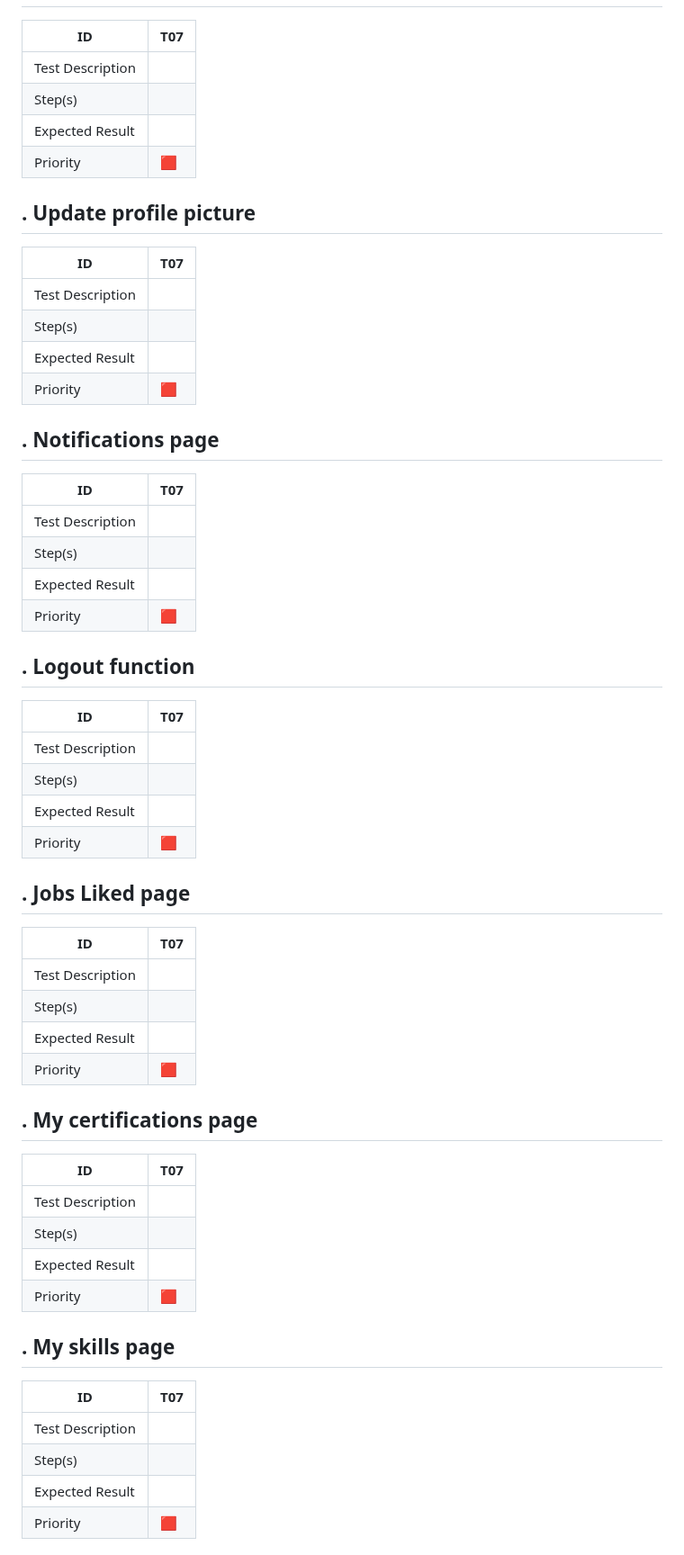
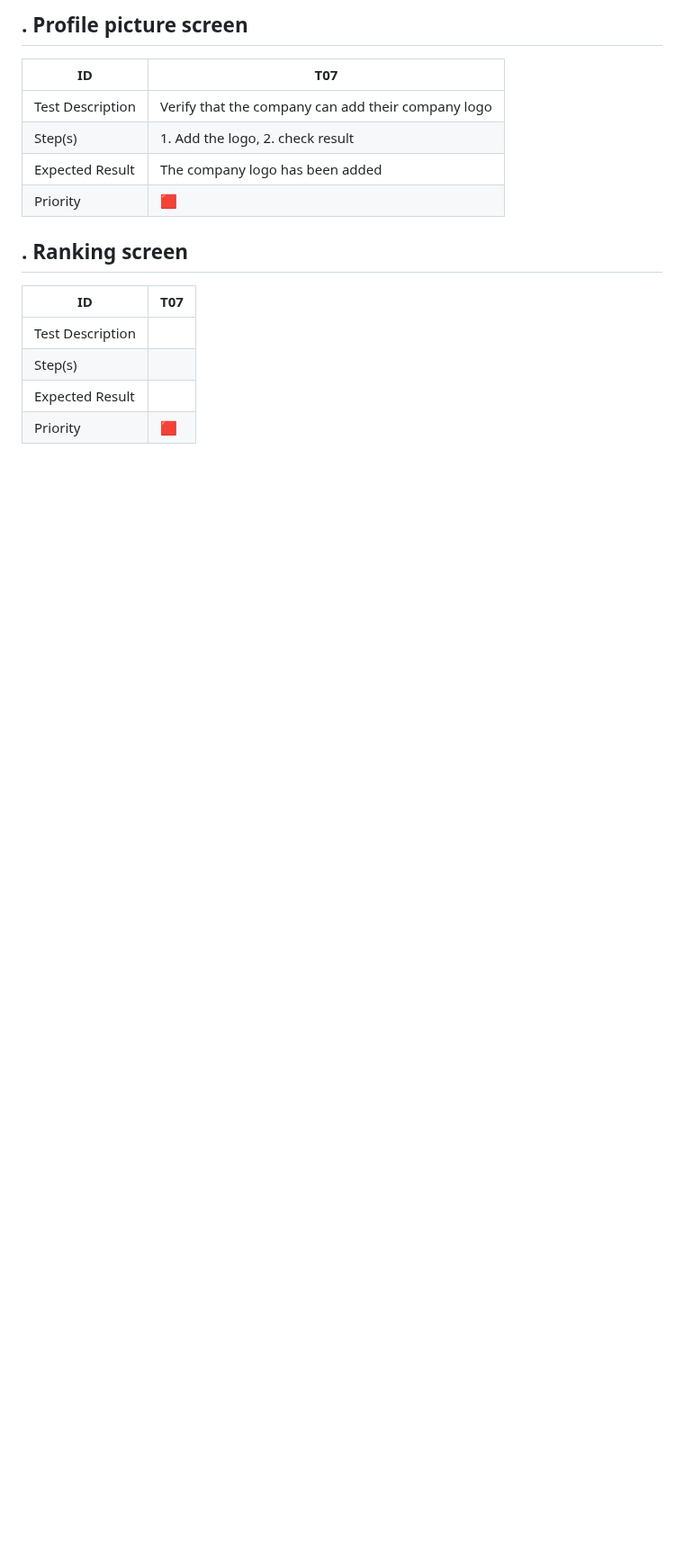
Before and after one commit to algosup/2023-2024-project-5-flutter-team-8, a Markdown page: documents/quality_assurance/test_cases.md, the part around one of its changes. Shown at 90% size. Rendered like a GitHub page; blank space fills up the shorter version.

```diff
--- a/documents/quality_assurance/test_cases.md
+++ b/documents/quality_assurance/test_cases.md
@@ -210,3 +247,13 @@ The purpose of this document is to catalog the tests that will be performed rank
+## . Profile picture screen
+
+| ID | T07 |
+| -- | --- |
+| Test Description | Verify that the company can add their company logo |
+|Step(s) | 1. Add the logo, 2. check result |
+| Expected Result | The company logo has been added |
+| Priority | 🟥 |
+
+## . Ranking screen
 
 | ID | T07 |
 | -- | --- |
@@ -215,57 +262,3 @@ The purpose of this document is to catalog the tests that will be performed rank
 | Expected Result |  |
 | Priority | 🟥 |
 
-## . Update profile picture
-
-| ID | T07 |
-| -- | --- |
-| Test Description |  |
-|Step(s) |   |
-| Expected Result |   |
-| Priority | 🟥 |
-
-## . Notifications page
-
-| ID | T07 |
-| -- | --- |
-| Test Description |  |
-|Step(s) |   |
-| Expected Result |   |
-| Priority | 🟥 |
-
-## . Logout function
-
-| ID | T07 |
-| -- | --- |
-| Test Description |  |
-|Step(s) |   |
-| Expected Result |   |
-| Priority | 🟥 |
-
-## . Jobs Liked page
-
-| ID | T07 |
-| -- | --- |
-| Test Description |  |
-|Step(s) |   |
-| Expected Result |   |
-| Priority | 🟥 |
-
-## . My certifications page
-
-| ID | T07 |
-| -- | --- |
-| Test Description |  |
-|Step(s) |   |
-| Expected Result |   |
-| Priority | 🟥 |
-
-## . My skills page
-
-| ID | T07 |
-| -- | --- |
-| Test Description |  |
-|Step(s) |   |
-| Expected Result |   |
-| Priority | 🟥 |
-
```
Also changed, not shown: other parts of documents/quality_assurance/test_cases.md (+55 -54 lines).
